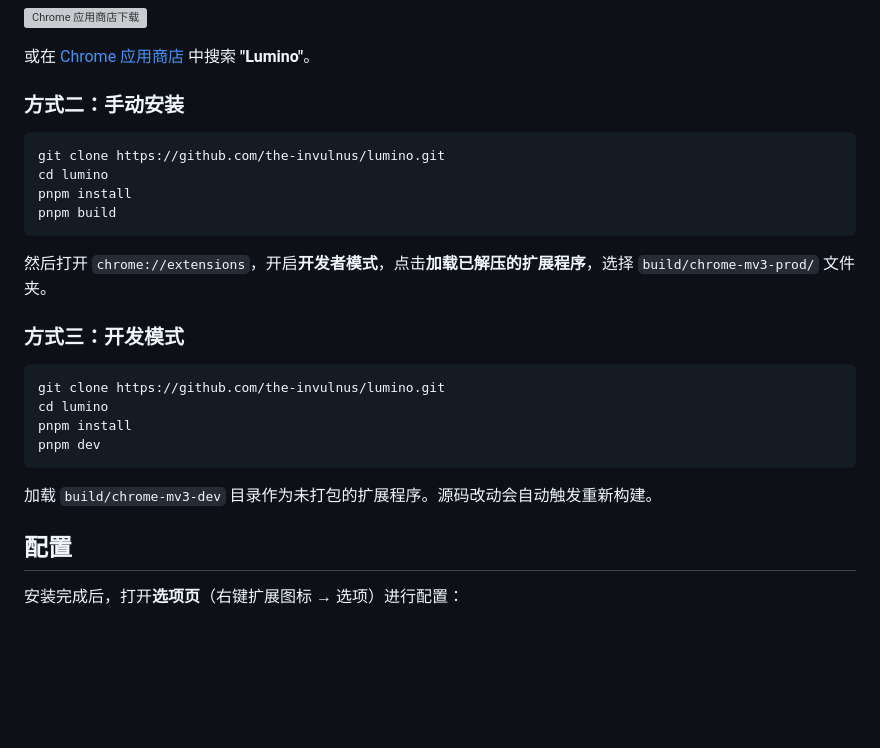
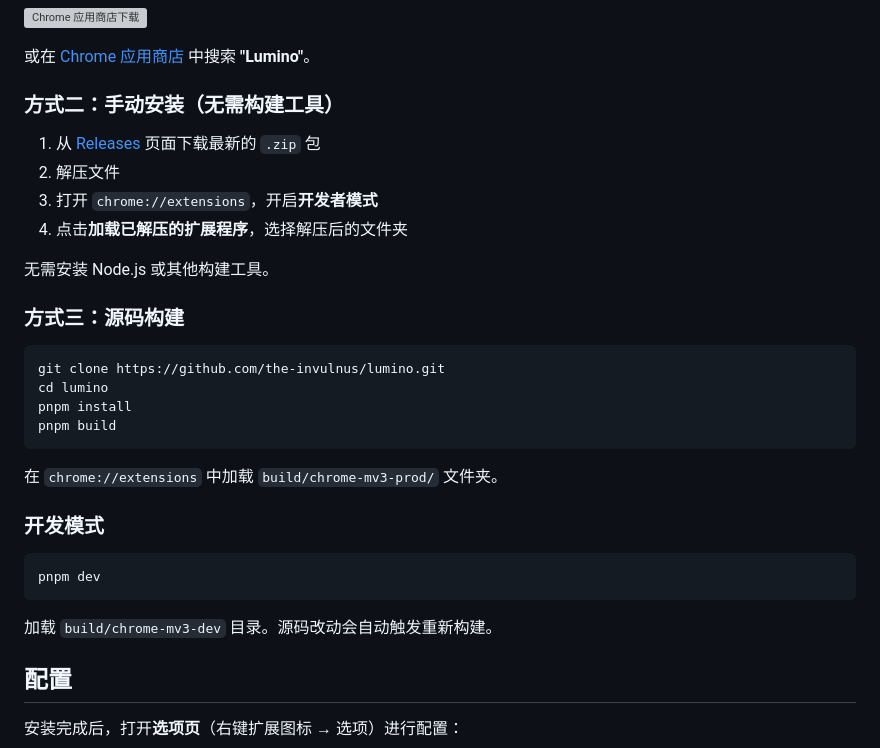
Before and after one commit to the-invulnus/lumino, a Markdown page: README_ZH.md, the part around the change. Drawn GitHub-style; blank space fills up the shorter version; grey boxes are pictures that could not be loaded.

````diff
--- a/README_ZH.md
+++ b/README_ZH.md
@@ -59,7 +59,16 @@ Lumino 内置四种 Agent，每种针对不同任务调优：
 
 或在 [Chrome 应用商店](https://chromewebstore.google.com/) 中搜索 **"Lumino"**。
 
-### 方式二：手动安装
+### 方式二：手动安装（无需构建工具）
+
+1. 从 [Releases](https://github.com/the-invulnus/lumino/releases) 页面下载最新的 `.zip` 包
+2. 解压文件
+3. 打开 `chrome://extensions`，开启**开发者模式**
+4. 点击**加载已解压的扩展程序**，选择解压后的文件夹
+
+无需安装 Node.js 或其他构建工具。
+
+### 方式三：源码构建
 
 ```bash
 git clone https://github.com/the-invulnus/lumino.git
@@ -68,18 +77,15 @@ pnpm install
 pnpm build
 ```
 
-然后打开 `chrome://extensions`，开启**开发者模式**，点击**加载已解压的扩展程序**，选择 `build/chrome-mv3-prod/` 文件夹。
+在 `chrome://extensions` 中加载 `build/chrome-mv3-prod/` 文件夹。
 
-### 方式三：开发模式
+### 开发模式
 
 ```bash
-git clone https://github.com/the-invulnus/lumino.git
-cd lumino
-pnpm install
 pnpm dev
 ```
 
-加载 `build/chrome-mv3-dev` 目录作为未打包的扩展程序。源码改动会自动触发重新构建。
+加载 `build/chrome-mv3-dev` 目录。源码改动会自动触发重新构建。
 
 ## 配置
 
````
Also changed, not shown: README.md (+13 -7 lines).
